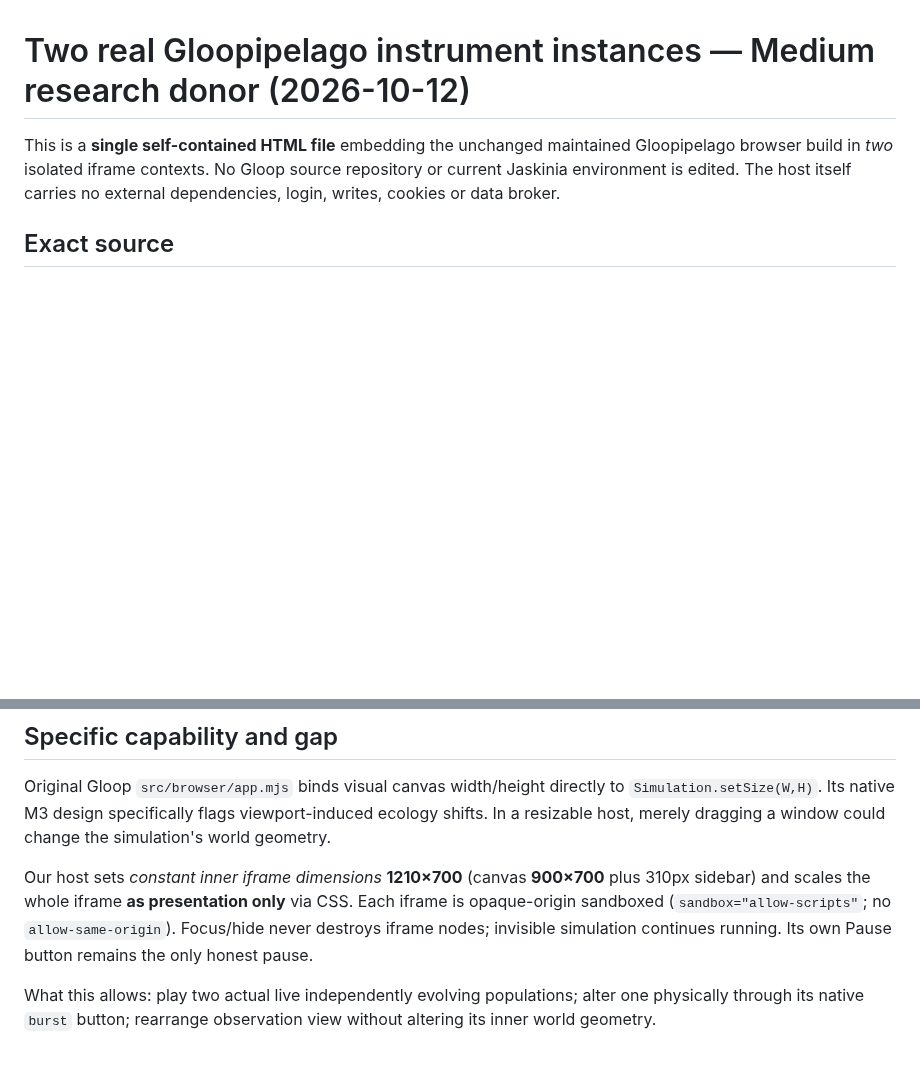
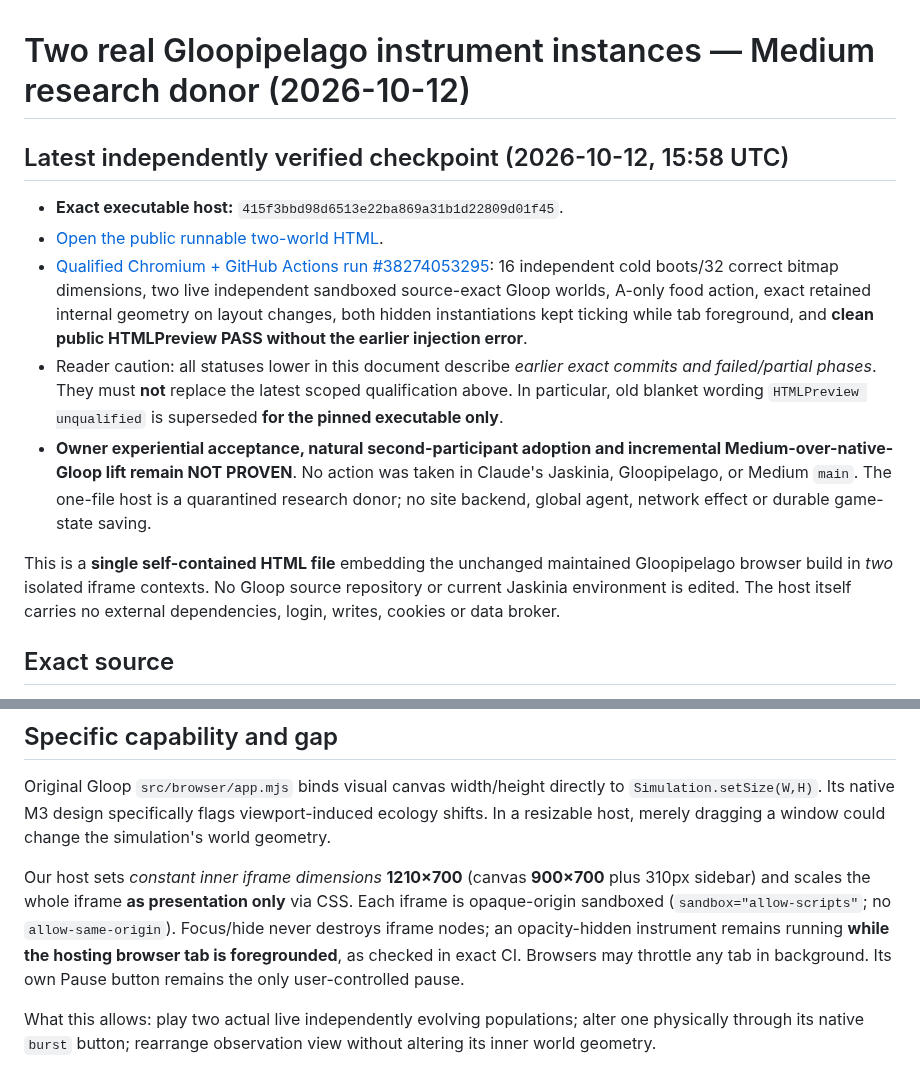
Before and after one commit to Jozzpoly/Shared-Work-Medium-Lab, a Markdown page: experiments/real-gloop-world-portal-2026-10-12/README.md, 2 parts joined by grey strips. GitHub-like rendering; blank space fills up the shorter version.

Commit message:
Consolidate source-exact two-world qualification and supersede obsolete preview claims

```diff
--- a/experiments/real-gloop-world-portal-2026-10-12/README.md
+++ b/experiments/real-gloop-world-portal-2026-10-12/README.md
@@ -1,4 +1,12 @@
 # Two real Gloopipelago instrument instances — Medium research donor (2026-10-12)
+
+## Latest independently verified checkpoint (2026-10-12, 15:58 UTC)
+
+- **Exact executable host:** `415f3bbd98d6513e22ba869a31b1d22809d01f45`.
+- [Open the public runnable two-world HTML](https://htmlpreview.github.io/?https://raw.githubusercontent.com/Jozzpoly/Shared-Work-Medium-Lab/415f3bbd98d6513e22ba869a31b1d22809d01f45/experiments/real-gloop-world-portal-2026-10-12/index.html).
+- [Qualified Chromium + GitHub Actions run #38274053295](https://github.com/Jozzpoly/Shared-Work-Medium-Lab/actions/runs/38274053295): 16 independent cold boots/32 correct bitmap dimensions, two live independent sandboxed source-exact Gloop worlds, A-only food action, exact retained internal geometry on layout changes, both hidden instantiations kept ticking while tab foreground, and **clean public HTMLPreview PASS without the earlier injection error**.
+- Reader caution: all statuses lower in this document describe *earlier exact commits and failed/partial phases*. They must **not** replace the latest scoped qualification above. In particular, old blanket wording `HTMLPreview unqualified` is superseded **for the pinned executable only**.
+- **Owner experiential acceptance, natural second-participant adoption and incremental Medium-over-native-Gloop lift remain NOT PROVEN**. No action was taken in Claude's Jaskinia, Gloopipelago, or Medium `main`. The one-file host is a quarantined research donor; no site backend, global agent, network effect or durable game-state saving.
 
 This is a **single self-contained HTML file** embedding the unchanged maintained Gloopipelago browser build in *two* isolated iframe contexts. No Gloop source repository or current Jaskinia environment is edited. The host itself carries no external dependencies, login, writes, cookies or data broker.
 
@@ -16,7 +24,7 @@ This is a **single self-contained HTML file** embedding the unchanged maintained
 ## Specific capability and gap
 Original Gloop `src/browser/app.mjs` binds visual canvas width/height directly to `Simulation.setSize(W,H)`. Its native M3 design specifically flags viewport-induced ecology shifts. In a resizable host, merely dragging a window could change the simulation's world geometry.
 
-Our host sets *constant inner iframe dimensions* **1210×700** (canvas **900×700** plus 310px sidebar) and scales the whole iframe **as presentation only** via CSS. Each iframe is opaque-origin sandboxed (`sandbox="allow-scripts"`; no `allow-same-origin`). Focus/hide never destroys iframe nodes; invisible simulation continues running. Its own Pause button remains the only honest pause.
+Our host sets *constant inner iframe dimensions* **1210×700** (canvas **900×700** plus 310px sidebar) and scales the whole iframe **as presentation only** via CSS. Each iframe is opaque-origin sandboxed (`sandbox="allow-scripts"`; no `allow-same-origin`). Focus/hide never destroys iframe nodes; an opacity-hidden instrument remains running **while the hosting browser tab is foregrounded**, as checked in exact CI. Browsers may throttle any tab in background. Its own Pause button remains the only user-controlled pause.
 
 What this allows: play two actual live independently evolving populations; alter one physically through its native `burst` button; rearrange observation view without altering its inner world geometry.
 
```
